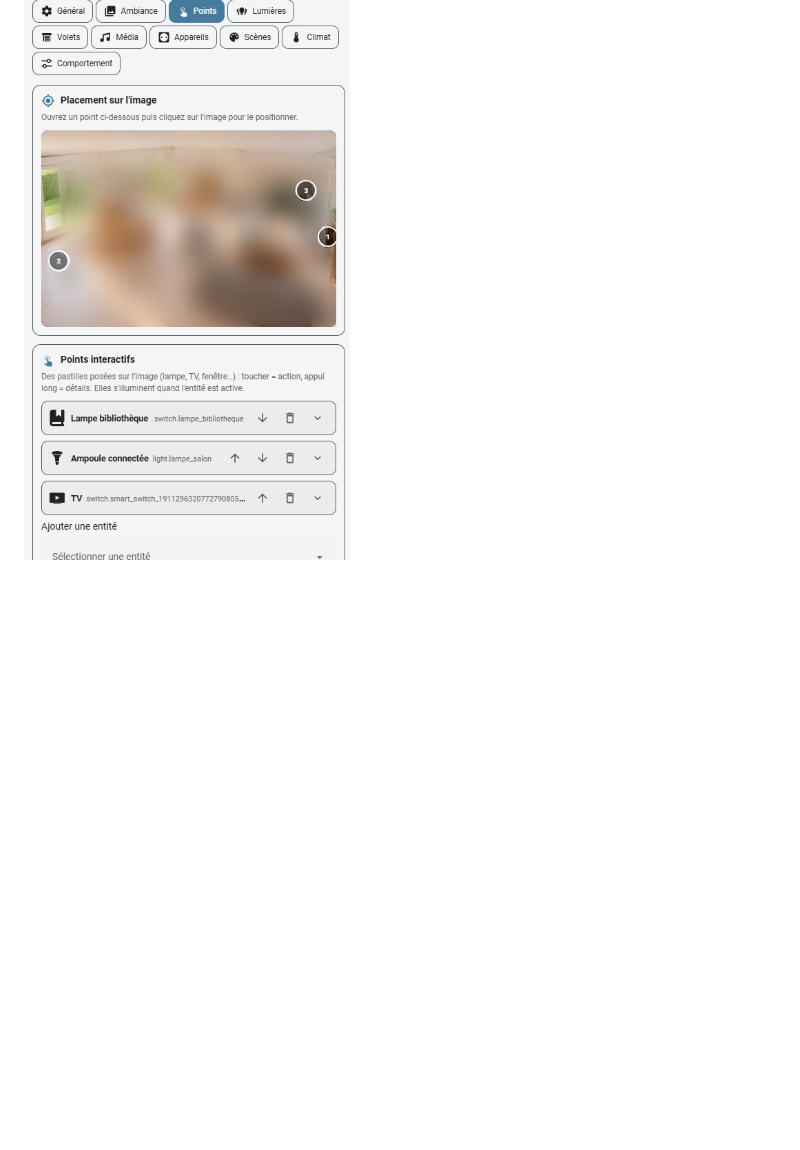
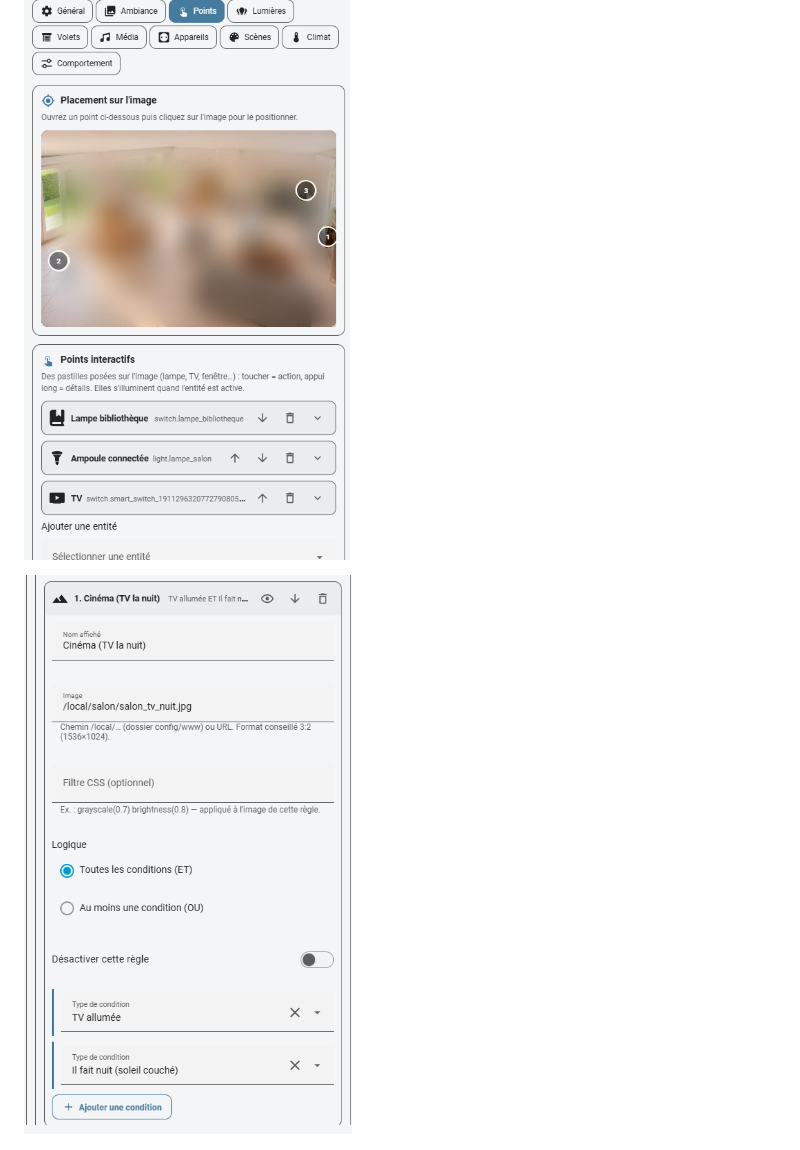
Before and after one commit to Ergorock/livingroom_card, a Markdown page: README.md, the part around the change. Rendered like a GitHub page; pictures changed too: images/editor-rule.png (added); blank space fills up the shorter version.

```diff
--- a/README.md
+++ b/README.md
@@ -27,6 +27,8 @@ Custom Lovelace card, with no dependencies and a full visual editor.
 ![Visual editor: general](https://raw.githubusercontent.com/Ergorock/livingroom_card/main/images/editor-general.png)
 
 ![Visual editor: hotspots](https://raw.githubusercontent.com/Ergorock/livingroom_card/main/images/editor-hotspots.png)
+
+![Visual editor: ambience rule](https://raw.githubusercontent.com/Ergorock/livingroom_card/main/images/editor-rule.png)
 
 ![Visual editor: layout](https://raw.githubusercontent.com/Ergorock/livingroom_card/main/images/editor-layout.png)
 
```
Also changed, not shown: README.fr.md (+2 -0 lines).
